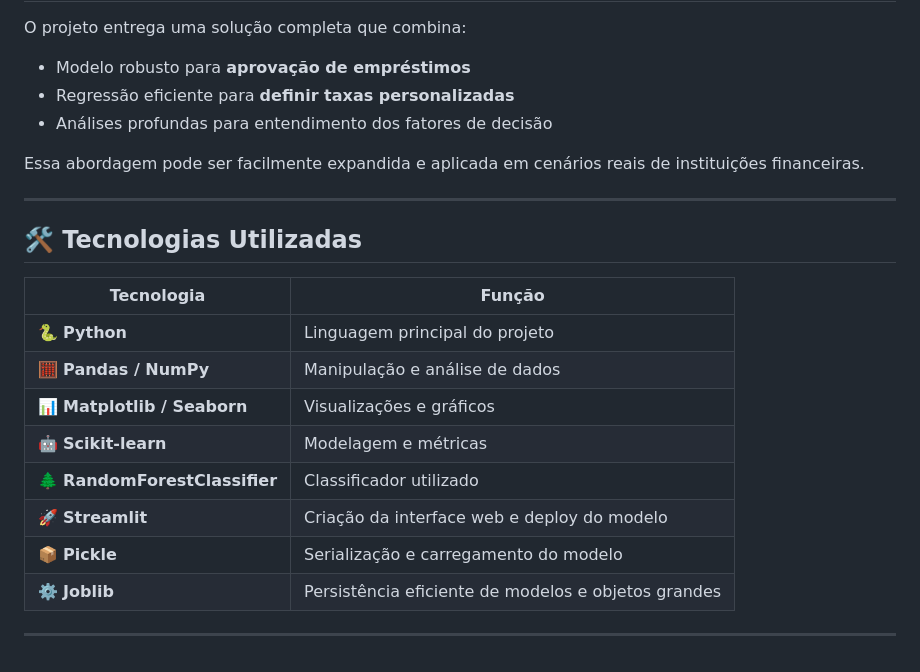
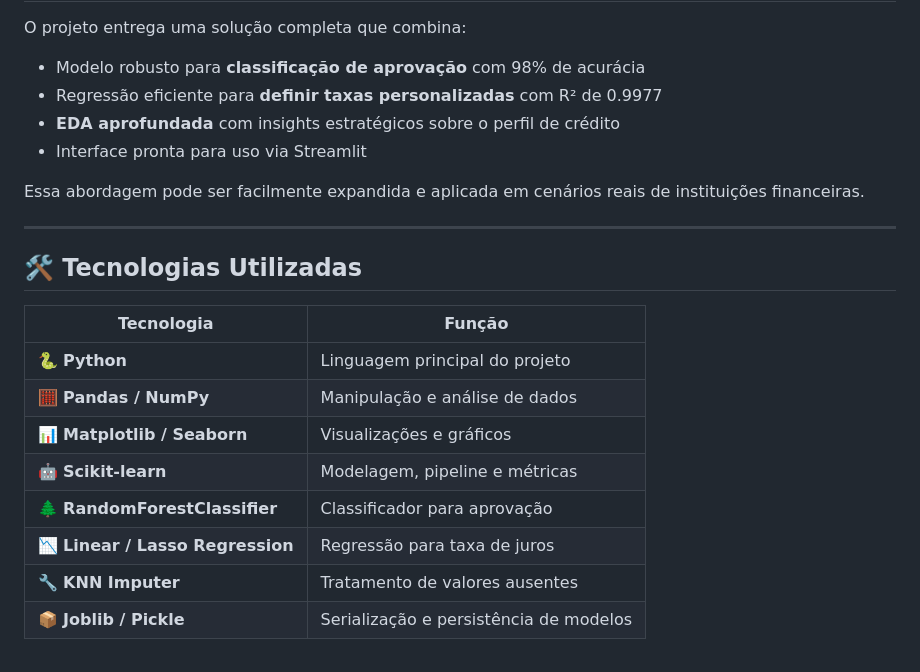
Before and after one commit to LucasDS9/Loan_approval-project, a Markdown page: README.md, the part around one of its changes. Rendered like a GitHub page.

```diff
--- a/README.md
+++ b/README.md
@@ -135,23 +139,22 @@ O projeto conta com uma aplicação em streamlit onde o usuário insere informa
 O projeto entrega uma solução completa que combina:
-- Modelo robusto para **aprovação de empréstimos**
-- Regressão eficiente para **definir taxas personalizadas**
-- Análises profundas para entendimento dos fatores de decisão
+- Modelo robusto para **classificação de aprovação** com 98% de acurácia
+- Regressão eficiente para **definir taxas personalizadas** com R² de 0.9977
+- **EDA aprofundada** com insights estratégicos sobre o perfil de crédito
+- Interface pronta para uso via Streamlit
 
 Essa abordagem pode ser facilmente expandida e aplicada em cenários reais de instituições financeiras.
 
 ---
+
 ## 🛠 Tecnologias Utilizadas
 
 | Tecnologia | Função |
-|-----------|--------|
+|---|---|
 | 🐍 **Python** | Linguagem principal do projeto |
 | 🧮 **Pandas / NumPy** | Manipulação e análise de dados |
 | 📊 **Matplotlib / Seaborn** | Visualizações e gráficos |
-| 🤖 **Scikit-learn** | Modelagem e métricas |
-| 🌲 **RandomForestClassifier** | Classificador utilizado |
-| 🚀 **Streamlit** | Criação da interface web e deploy do modelo |
-| 📦 **Pickle** | Serialização e carregamento do modelo |
-| ⚙️ **Joblib** | Persistência eficiente de modelos e objetos grandes |
-
-
----
+| 🤖 **Scikit-learn** | Modelagem, pipeline e métricas |
+| 🌲 **RandomForestClassifier** | Classificador para aprovação |
+| 📉 **Linear / Lasso Regression** | Regressão para taxa de juros |
+| 🔧 **KNN Imputer** | Tratamento de valores ausentes |
+| 📦 **Joblib / Pickle** | Serialização e persistência de modelos |
```
Also changed, not shown: other parts of README.md (+89 -85 lines).
